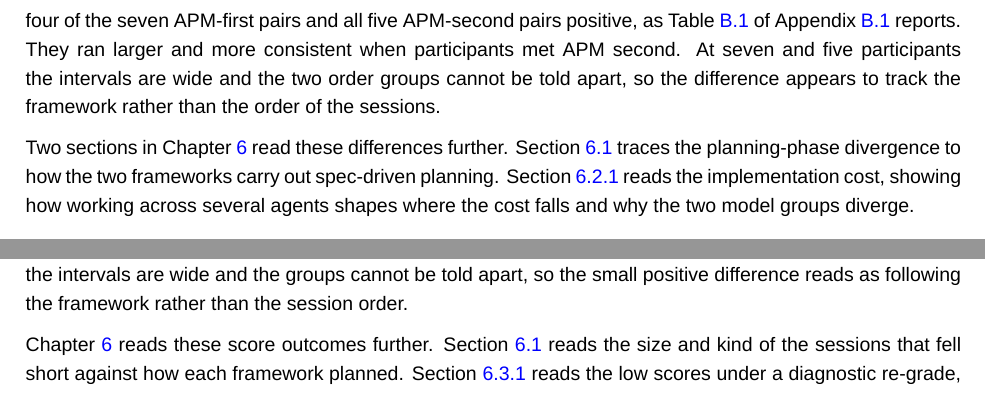
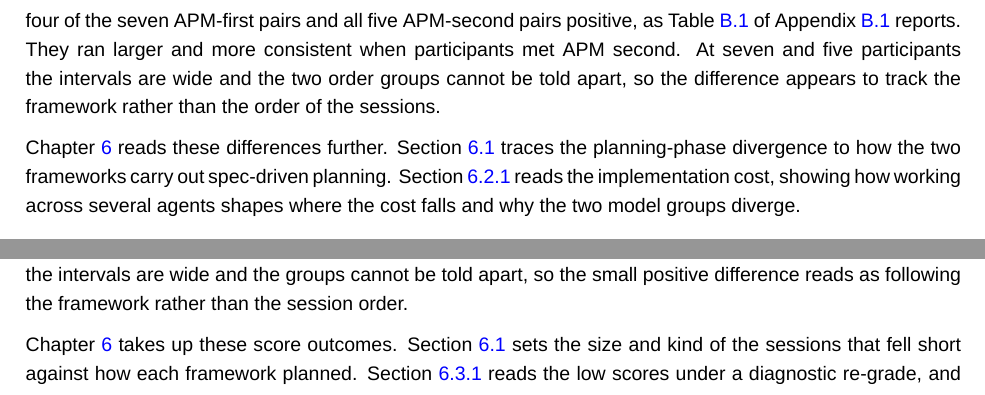
Before and after one commit to sdi2200262/bsc-apm-thesis, a LaTeX thesis (thesis.tex, which reads chapters/results/results.tex): two parts of pages 31 and 37 of 68, joined at a grey line, cut so that both start at the same text. Compiled offline with XeLaTeX; a missing font is replaced by an installed copy or a similar font.

Commit message:
chore(results): unify the dimension forward pointers

```diff
--- a/chapters/results/results.tex
+++ b/chapters/results/results.tex
@@ -118,7 +118,7 @@ Two of the three categories drove the difference: output and the one-hour writes
 
 Session order did not reverse the cost difference. All three summaries were positive in both order groups, with four of the seven APM-first pairs and all five APM-second pairs positive, as Table~\ref{tab:cost-session-paired-by-order} of Appendix~\ref{app:results-cost-breakdowns} reports. They ran larger and more consistent when participants met APM second. At seven and five participants the intervals are wide and the two order groups cannot be told apart, so the difference appears to track the framework rather than the order of the sessions.
 
-Two sections in Chapter~\ref{chap:discussions} read these differences further. Section~\ref{sec:discussions-sdd} traces the planning-phase divergence to how the two frameworks carry out spec-driven planning. Section~\ref{sec:discussions-cost-mechanics} reads the implementation cost, showing how working across several agents shapes where the cost falls and why the two model groups diverge.
+Chapter~\ref{chap:discussions} reads these differences further. Section~\ref{sec:discussions-sdd} traces the planning-phase divergence to how the two frameworks carry out spec-driven planning. Section~\ref{sec:discussions-cost-mechanics} reads the implementation cost, showing how working across several agents shapes where the cost falls and why the two model groups diverge.
 
 \section{Process}
 \label{sec:results-process}
@@ -349,7 +349,7 @@ Partial credit played no material role in the score comparison as it was identic
 
 Session order did not reverse the overall score pattern. The median, Hodges-Lehmann estimate, and mean were non-negative in both order groups, as Table~\ref{tab:func-score-paired-by-order} of Appendix~\ref{app:results-functional-breakdowns} reports. At seven and five participants the intervals are wide and the groups cannot be told apart, so the small positive difference reads as following the framework rather than the session order.
 
-Chapter~\ref{chap:discussions} reads these score outcomes further. Section~\ref{sec:discussions-sdd} reads the size and kind of the sessions that fell short against how each framework planned. Section~\ref{sec:discussions-grading-blackbox} reads the low scores under a diagnostic re-grade, and Section~\ref{sec:discussions-cost-score} weighs the score difference against what each framework cost.
+Chapter~\ref{chap:discussions} takes up these score outcomes. Section~\ref{sec:discussions-sdd} sets the size and kind of the sessions that fell short against how each framework planned. Section~\ref{sec:discussions-grading-blackbox} reads the low scores under a diagnostic re-grade, and Section~\ref{sec:discussions-cost-score} weighs the score difference against what each framework cost.
 
 \section{Perception}
 \label{sec:results-perception}
```
